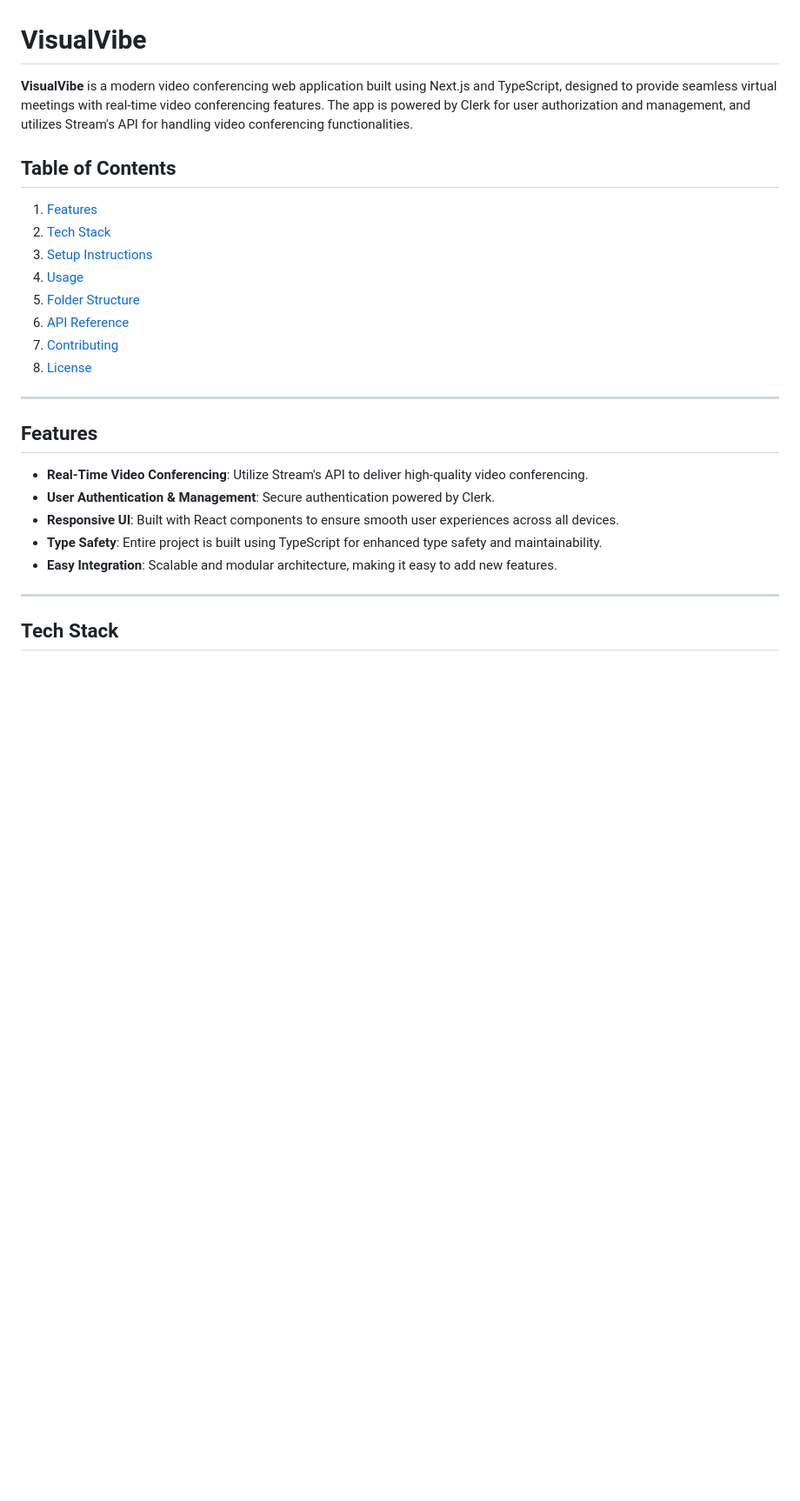
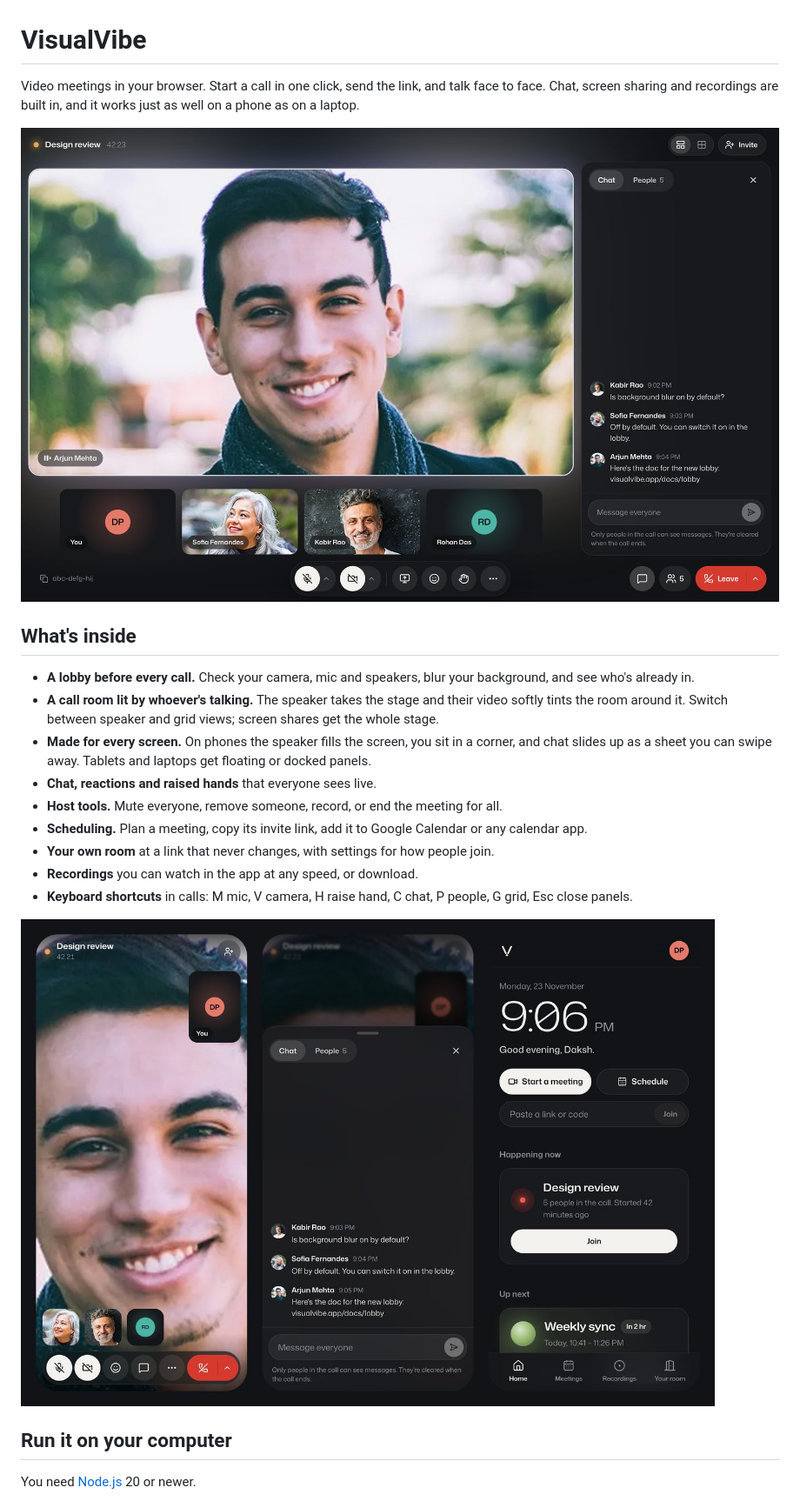
Before and after one commit to GitDaksh/visualvibe, a Markdown page: README.md, the part around one of its changes. Shown at 87% size. GitHub-like rendering; pictures changed too: docs/call-room.jpg (added), docs/phones.jpg (added); blank space fills up the shorter version.

Commit message:
Rewrite the README with setup, deploy and cost notes
Co-Authored-By: Claude Opus 5.5 <noreply@anthropic.com>
Claude-Session: https://claude.ai/code/session_01JKv5haLQq4xsHa3gXwewfS

```diff
--- a/README.md
+++ b/README.md
@@ -1,28 +1,24 @@
 # VisualVibe
 
-**VisualVibe** is a modern video conferencing web application built using Next.js and TypeScript, designed to provide seamless virtual meetings with real-time video conferencing features. The app is powered by Clerk for user authorization and management, and utilizes Stream's API for handling video conferencing functionalities.
+Video meetings in your browser. Start a call in one click, send the link, and talk face to face. Chat, screen sharing and recordings are built in, and it works just as well on a phone as on a laptop.
 
-## Table of Contents
-1. [Features](#features)
-2. [Tech Stack](#tech-stack)
-3. [Setup Instructions](#setup-instructions)
-4. [Usage](#usage)
-5. [Folder Structure](#folder-structure)
-6. [API Reference](#api-reference)
-7. [Contributing](#contributing)
-8. [License](#license)
+![The call room in speaker view, with the chat open](docs/call-room.jpg)
 
----
+## What's inside
 
-## Features
+- **A lobby before every call.** Check your camera, mic and speakers, blur your background, and see who's already in.
+- **A call room lit by whoever's talking.** The speaker takes the stage and their video softly tints the room around it. Switch between speaker and grid views; screen shares get the whole stage.
+- **Made for every screen.** On phones the speaker fills the screen, you sit in a corner, and chat slides up as a sheet you can swipe away. Tablets and laptops get floating or docked panels.
+- **Chat, reactions and raised hands** that everyone sees live.
+- **Host tools.** Mute everyone, remove someone, record, or end the meeting for all.
+- **Scheduling.** Plan a meeting, copy its invite link, add it to Google Calendar or any calendar app.
+- **Your own room** at a link that never changes, with settings for how people join.
+- **Recordings** you can watch in the app at any speed, or download.
+- **Keyboard shortcuts** in calls: M mic, V camera, H raise hand, C chat, P people, G grid, Esc close panels.
 
-- **Real-Time Video Conferencing**: Utilize Stream's API to deliver high-quality video conferencing.
-- **User Authentication & Management**: Secure authentication powered by Clerk.
-- **Responsive UI**: Built with React components to ensure smooth user experiences across all devices.
-- **Type Safety**: Entire project is built using TypeScript for enhanced type safety and maintainability.
-- **Easy Integration**: Scalable and modular architecture, making it easy to add new features.
+<img src="docs/phones.jpg" alt="VisualVibe on a phone: in a call, the chat sheet, and the home screen" />
 
----
+## Run it on your computer
 
-## Tech Stack
+You need [Node.js](https://nodejs.org) 20 or newer.
 
```
Also changed, not shown: other parts of README.md (+50 -96 lines), 2 other files.
